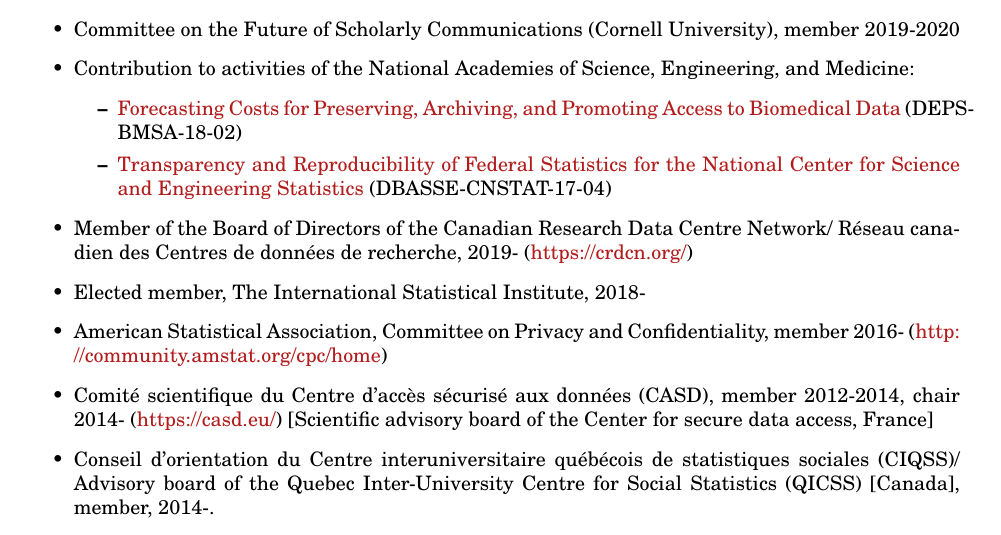
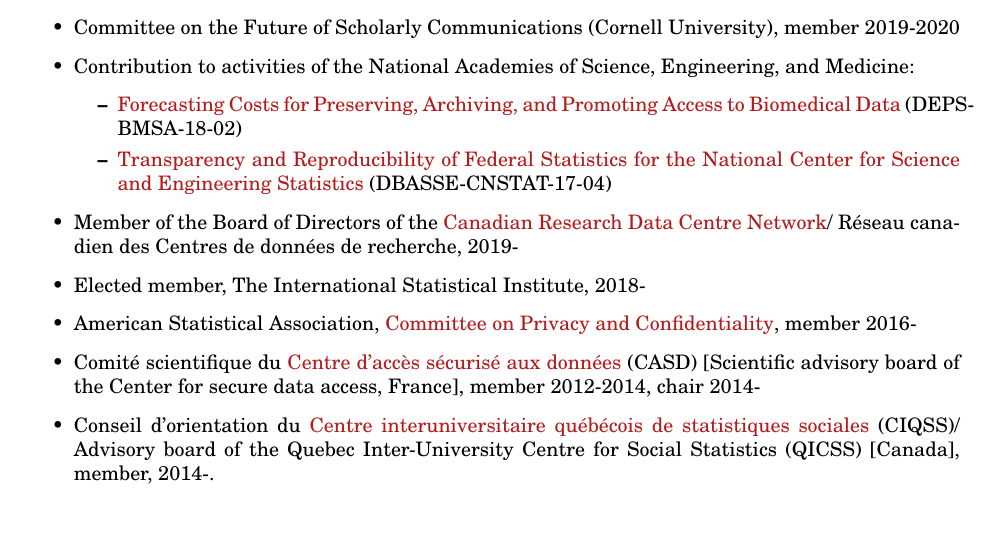
Before and after one commit to larsvilhuber/selfbib, a LaTeX CV (web/bib/cv-vilhuber.tex): part of page 11 of 12, cut so that both start at the same text. Compiled offline with pdfLaTeX.

Commit message:
Updated links

```diff
--- a/web/bib/cv-vilhuber.tex
+++ b/web/bib/cv-vilhuber.tex
@@ -359,14 +359,13 @@
 	\item \href{https://www8.nationalacademies.org/pa/projectview.aspx?key=51436}{Forecasting Costs for Preserving, Archiving, and Promoting Access to Biomedical Data} (DEPS-BMSA-18-02)
 	\item \href{https://www8.nationalacademies.org/pa/projectview.aspx?key=51187}{Transparency and Reproducibility of Federal Statistics for the National Center for Science and Engineering Statistics} (DBASSE-CNSTAT-17-04)
 \end{itemize}
-\item Member of the Board of Directors of the Canadian Research Data Centre Network/ R\'eseau canadien des Centres de donn\'ees de recherche, 2019- (\url{https://crdcn.org/})
+\item Member of the Board of Directors of the \href{https://crdcn.org/}{Canadian Research Data Centre Network}/ R\'eseau canadien des Centres de donn\'ees de recherche, 2019-
 \item Elected member, The International Statistical Institute, 2018-
-\item American Statistical Association, Committee on Privacy and Confidentiality, member 2016- (\url{http://community.amstat.org/cpc/home})
-\item Comit\'e scientifique du Centre d'acc\`es s\'ecuris\'e aux
-donn\'ees (CASD), member 2012-2014, chair 2014- (\url{https://casd.eu/}) [Scientific advisory board of the Center for secure data
-access, France]
-\item Conseil d'orientation du Centre interuniversitaire
-qu\'eb\'ecois de statistiques sociales (CIQSS)/ Advisory board of the Quebec Inter-University
+\item American Statistical Association, \href{http://community.amstat.org/cpc/home}{Committee on Privacy and Confidentiality}, member 2016-
+\item Comit\'e scientifique du \href{https://casd.eu/}{Centre d'acc\`es s\'ecuris\'e aux
+donn\'ees} (CASD) [Scientific advisory board of the Center for secure data
+access, France], member 2012-2014, chair 2014-
+\item Conseil d'orientation du \href{https://ciqss.org}{Centre interuniversitaire 	qu\'eb\'ecois de statistiques sociales} (CIQSS)/ Advisory board of the Quebec Inter-University
 Centre for Social Statistics (QICSS) [Canada], member, 2014-.
 \item[] \textit{Completed:}
 \item Social Sciences and Humanities Research Council of Canada (SSHRC), Adjudication Committee for Partnership Grants, member 2018-2019.
```
Also changed, not shown: web/bib/cv-vilhuber.pdf.
